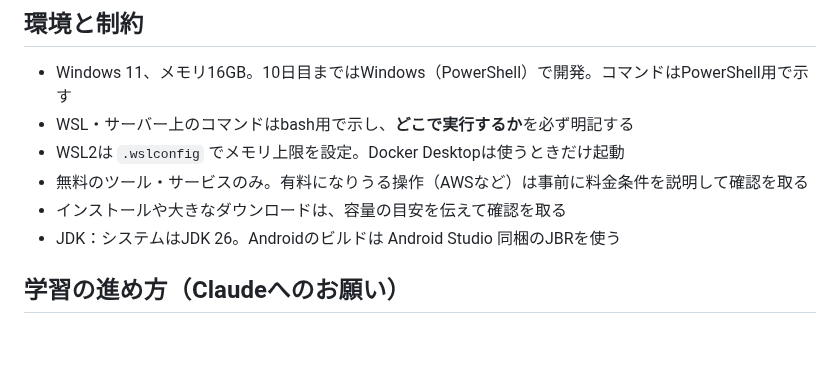
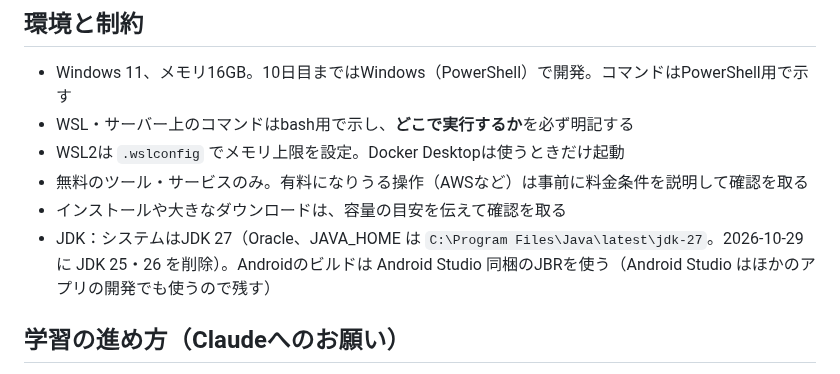
Before and after one commit to Hayato-F110/kids-play, a Markdown page: CLAUDE.md, the part around the change. Drawn GitHub-style; blank space fills up the shorter version.

Commit message:
KIDS-60 docs: CLAUDE.md の JDK を 27 に直す
JDK 25・26 を削除し、システムの JDK を 27 だけにしたため。
次の会話で Claude が古い版を前提にしないようにする。

Co-Authored-By: Claude Opus 5.5 <noreply@anthropic.com>

```diff
--- a/CLAUDE.md
+++ b/CLAUDE.md
@@ -119,7 +119,7 @@ docker compose up -d ; docker compose logs -f      # コンテナ起動とログ
 - WSL2は `.wslconfig` でメモリ上限を設定。Docker Desktopは使うときだけ起動
 - 無料のツール・サービスのみ。有料になりうる操作（AWSなど）は事前に料金条件を説明して確認を取る
 - インストールや大きなダウンロードは、容量の目安を伝えて確認を取る
-- JDK：システムはJDK 26。Androidのビルドは Android Studio 同梱のJBRを使う
+- JDK：システムはJDK 27（Oracle、JAVA_HOME は `C:\Program Files\Java\latest\jdk-27`。2026-10-29 に JDK 25・26 を削除）。Androidのビルドは Android Studio 同梱のJBRを使う（Android Studio はほかのアプリの開発でも使うので残す）
 
 ## 学習の進め方（Claudeへのお願い）
 
```
